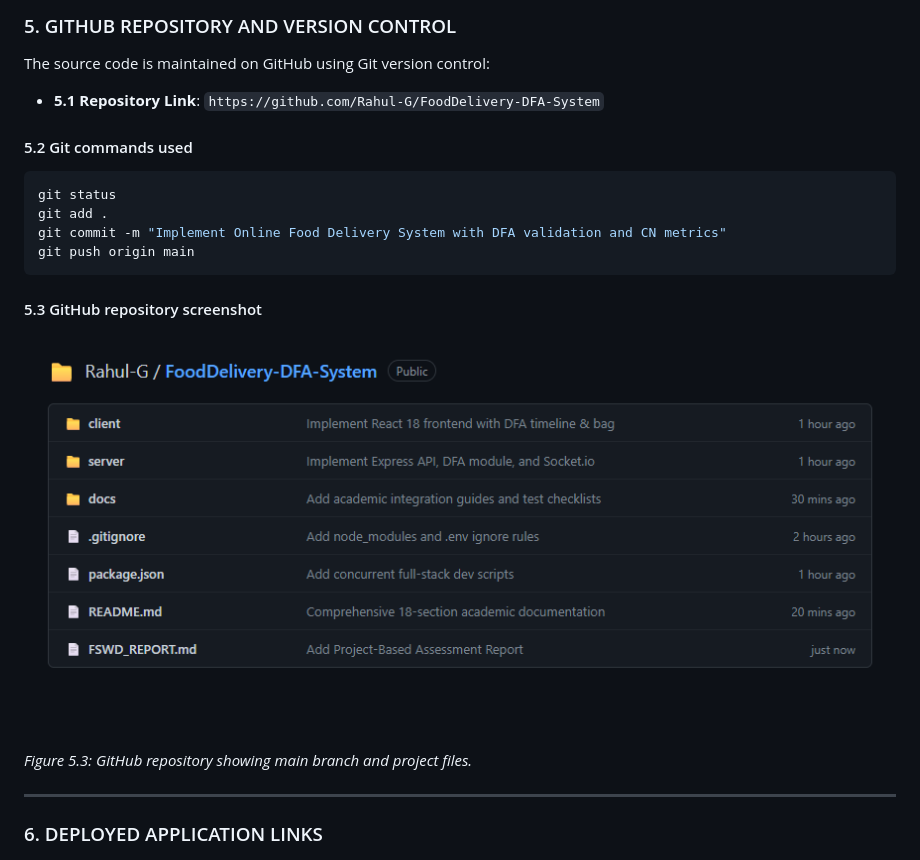
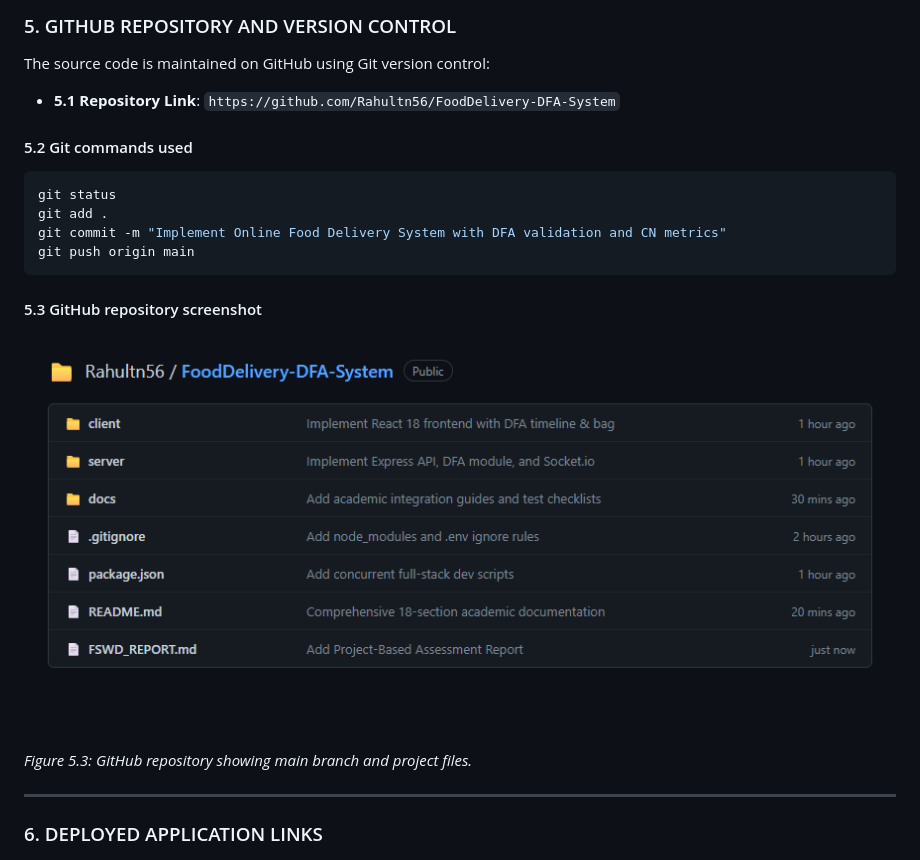
Before and after one commit to Rahultn56/FoodDelivery-DFA-System, a Markdown page: FSWD_PROJECT_ASSESSMENT_REPORT.md, the part around the change. GitHub-like rendering; pictures changed too: docs/screenshots/11_github_repo.png.

Commit message:
Initial commit: Online Food Delivery Tracking System Using DFA (CN, FLAT, FSWD)

````diff
--- a/FSWD_PROJECT_ASSESSMENT_REPORT.md
+++ b/FSWD_PROJECT_ASSESSMENT_REPORT.md
@@ -367,7 +367,7 @@ $M = (Q, \Sigma, \delta, q_0, F)$
 ### 5. GITHUB REPOSITORY AND VERSION CONTROL
 
 The source code is maintained on GitHub using Git version control:
-- **5.1 Repository Link**: `https://github.com/Rahul-G/FoodDelivery-DFA-System`
+- **5.1 Repository Link**: `https://github.com/Rahultn56/FoodDelivery-DFA-System`
 
 #### 5.2 Git commands used
 ```bash
````
Also changed, not shown: 1 other file.
